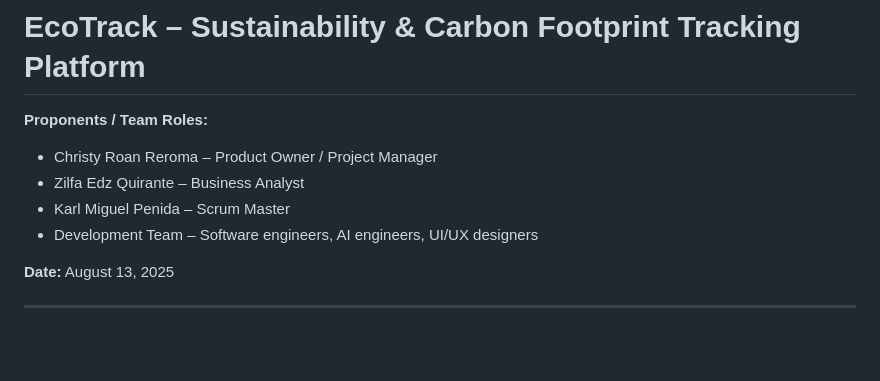
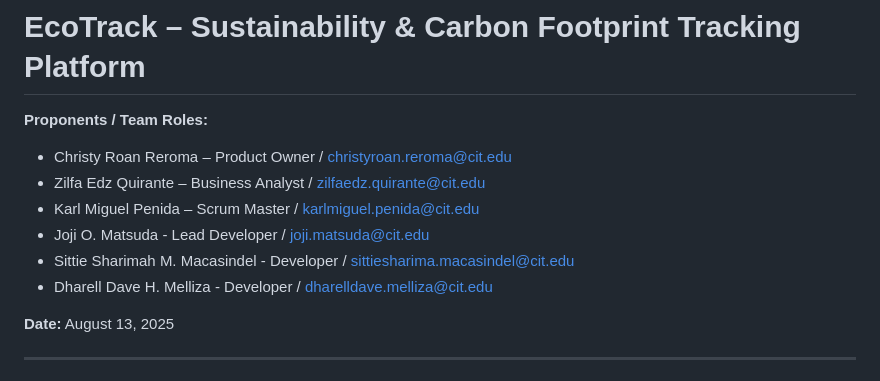
Before and after one commit to christyroannreroma/CSIT327-G5-EcoTrack, a Markdown page: README.md, the part around the change. Rendered like a GitHub page; blank space fills up the shorter version.

```diff
--- a/README.md
+++ b/README.md
@@ -1,10 +1,12 @@
 # EcoTrack – Sustainability & Carbon Footprint Tracking Platform
 
 **Proponents / Team Roles:**
-- Christy Roan Reroma – Product Owner / Project Manager
-- Zilfa Edz Quirante – Business Analyst
-- Karl Miguel Penida – Scrum Master
-- Development Team – Software engineers, AI engineers, UI/UX designers
+- Christy Roan Reroma – Product Owner / christyroan.reroma@cit.edu
+- Zilfa Edz Quirante – Business Analyst / zilfaedz.quirante@cit.edu
+- Karl Miguel Penida – Scrum Master / karlmiguel.penida@cit.edu
+- Joji O. Matsuda - Lead Developer / joji.matsuda@cit.edu
+- Sittie Sharimah M. Macasindel - Developer / sittiesharima.macasindel@cit.edu
+- Dharell Dave H. Melliza - Developer / dharelldave.melliza@cit.edu
 
 **Date:** August 13, 2025
 
```
